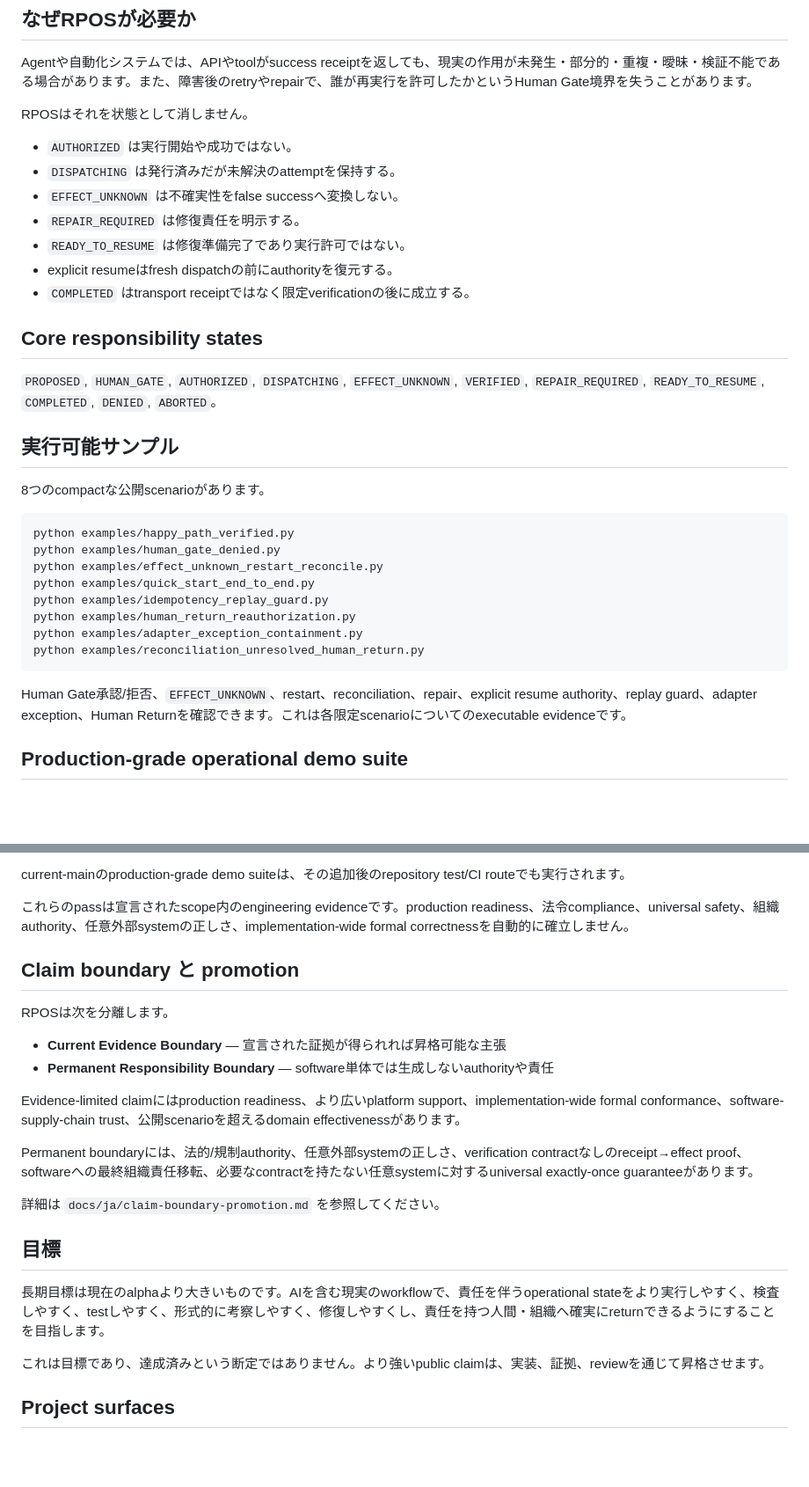
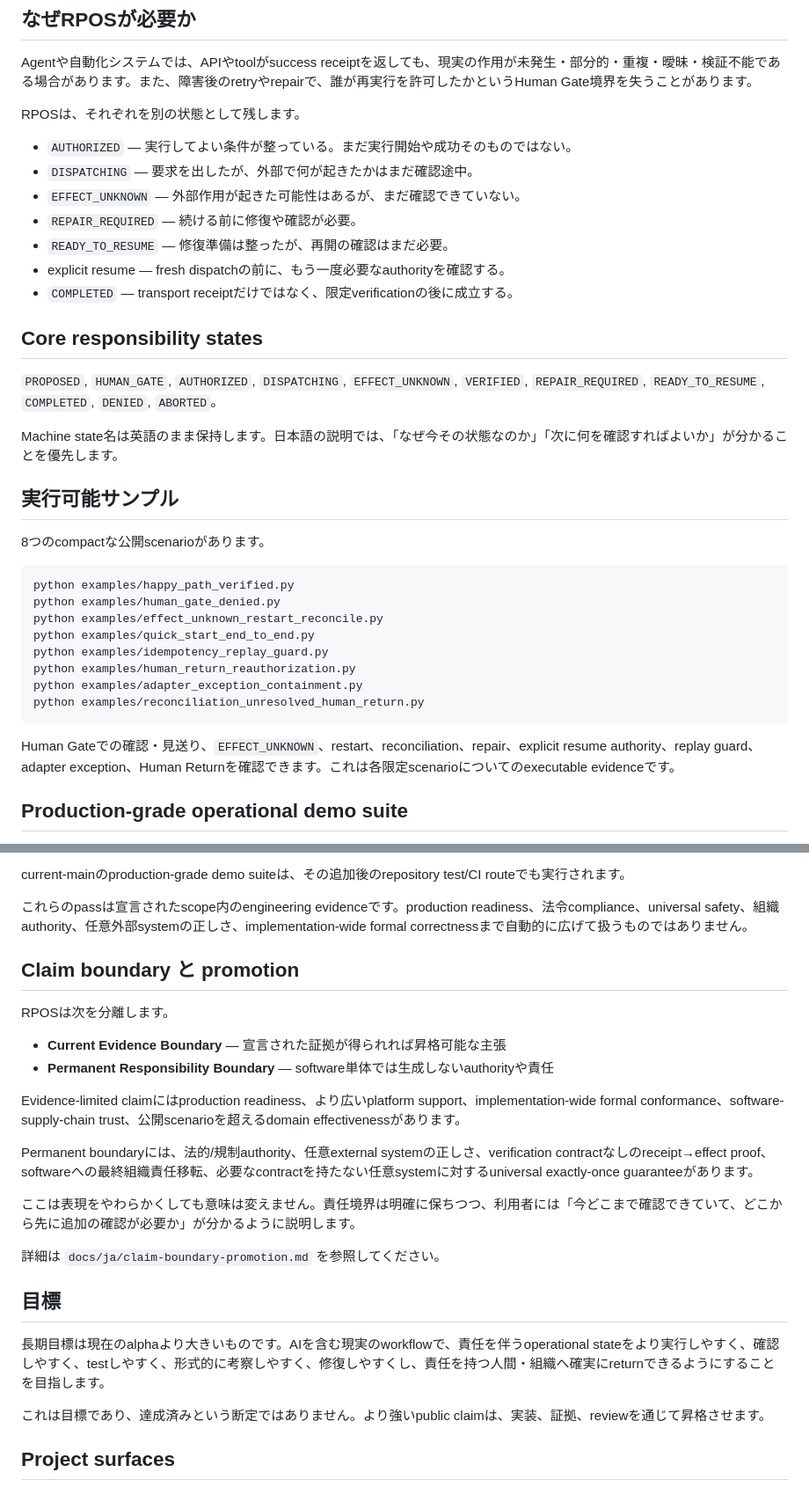
Before and after one commit to YutoriKomeiji/responsibility-pathway-os, a Markdown page: README.ja.md, 2 parts joined by grey strips. Shown at 88% size. GitHub-like rendering; blank space fills up the shorter version.

````diff
--- a/README.ja.md
+++ b/README.ja.md
@@ -140,19 +140,21 @@ python examples/quick_start_end_to_end.py
 
 Agentや自動化システムでは、APIやtoolがsuccess receiptを返しても、現実の作用が未発生・部分的・重複・曖昧・検証不能である場合があります。また、障害後のretryやrepairで、誰が再実行を許可したかというHuman Gate境界を失うことがあります。
 
-RPOSはそれを状態として消しません。
+RPOSは、それぞれを別の状態として残します。
 
-- `AUTHORIZED` は実行開始や成功ではない。
-- `DISPATCHING` は発行済みだが未解決のattemptを保持する。
-- `EFFECT_UNKNOWN` は不確実性をfalse successへ変換しない。
-- `REPAIR_REQUIRED` は修復責任を明示する。
-- `READY_TO_RESUME` は修復準備完了であり実行許可ではない。
-- explicit resumeはfresh dispatchの前にauthorityを復元する。
-- `COMPLETED` はtransport receiptではなく限定verificationの後に成立する。
+- `AUTHORIZED` — 実行してよい条件が整っている。まだ実行開始や成功そのものではない。
+- `DISPATCHING` — 要求を出したが、外部で何が起きたかはまだ確認途中。
+- `EFFECT_UNKNOWN` — 外部作用が起きた可能性はあるが、まだ確認できていない。
+- `REPAIR_REQUIRED` — 続ける前に修復や確認が必要。
+- `READY_TO_RESUME` — 修復準備は整ったが、再開の確認はまだ必要。
+- explicit resume — fresh dispatchの前に、もう一度必要なauthorityを確認する。
+- `COMPLETED` — transport receiptだけではなく、限定verificationの後に成立する。
 
 ## Core responsibility states
 
 `PROPOSED`, `HUMAN_GATE`, `AUTHORIZED`, `DISPATCHING`, `EFFECT_UNKNOWN`, `VERIFIED`, `REPAIR_REQUIRED`, `READY_TO_RESUME`, `COMPLETED`, `DENIED`, `ABORTED`。
+
+Machine state名は英語のまま保持します。日本語の説明では、「なぜ今その状態なのか」「次に何を確認すればよいか」が分かることを優先します。
 
 ## 実行可能サンプル
 
@@ -169,7 +171,7 @@ python examples/adapter_exception_containment.py
 python examples/reconciliation_unresolved_human_return.py
 ```
 
-Human Gate承認/拒否、`EFFECT_UNKNOWN`、restart、reconciliation、repair、explicit resume authority、replay guard、adapter exception、Human Returnを確認できます。これは各限定scenarioについてのexecutable evidenceです。
+Human Gateでの確認・見送り、`EFFECT_UNKNOWN`、restart、reconciliation、repair、explicit resume authority、replay guard、adapter exception、Human Returnを確認できます。これは各限定scenarioについてのexecutable evidenceです。
 
 ## Production-grade operational demo suite
 
@@ -233,7 +235,7 @@ Release routeには次が含まれます。
 
 current-mainのproduction-grade demo suiteは、その追加後のrepository test/CI routeでも実行されます。
 
-これらのpassは宣言されたscope内のengineering evidenceです。production readiness、法令compliance、universal safety、組織authority、任意外部systemの正しさ、implementation-wide formal correctnessを自動的に確立しません。
+これらのpassは宣言されたscope内のengineering evidenceです。production readiness、法令compliance、universal safety、組織authority、任意外部systemの正しさ、implementation-wide formal correctnessまで自動的に広げて扱うものではありません。
 
 ## Claim boundary と promotion
 
@@ -244,13 +246,15 @@ RPOSは次を分離します。
 
 Evidence-limited claimにはproduction readiness、より広いplatform support、implementation-wide formal conformance、software-supply-chain trust、公開scenarioを超えるdomain effectivenessがあります。
 
-Permanent boundaryには、法的/規制authority、任意外部systemの正しさ、verification contractなしのreceipt→effect proof、softwareへの最終組織責任移転、必要なcontractを持たない任意systemに対するuniversal exactly-once guaranteeがあります。
+Permanent boundaryには、法的/規制authority、任意external systemの正しさ、verification contractなしのreceipt→effect proof、softwareへの最終組織責任移転、必要なcontractを持たない任意systemに対するuniversal exactly-once guaranteeがあります。
+
+ここは表現をやわらかくしても意味は変えません。責任境界は明確に保ちつつ、利用者には「今どこまで確認できていて、どこから先に追加の確認が必要か」が分かるように説明します。
 
 詳細は `docs/ja/claim-boundary-promotion.md` を参照してください。
 
 ## 目標
 
-長期目標は現在のalphaより大きいものです。AIを含む現実のworkflowで、責任を伴うoperational stateをより実行しやすく、検査しやすく、testしやすく、形式的に考察しやすく、修復しやすくし、責任を持つ人間・組織へ確実にreturnできるようにすることを目指します。
+長期目標は現在のalphaより大きいものです。AIを含む現実のworkflowで、責任を伴うoperational stateをより実行しやすく、確認しやすく、testしやすく、形式的に考察しやすく、修復しやすくし、責任を持つ人間・組織へ確実にreturnできるようにすることを目指します。
 
 これは目標であり、達成済みという断定ではありません。より強いpublic claimは、実装、証拠、reviewを通じて昇格させます。
 
````
Also changed, not shown: other parts of README.ja.md (+20 -20 lines).
